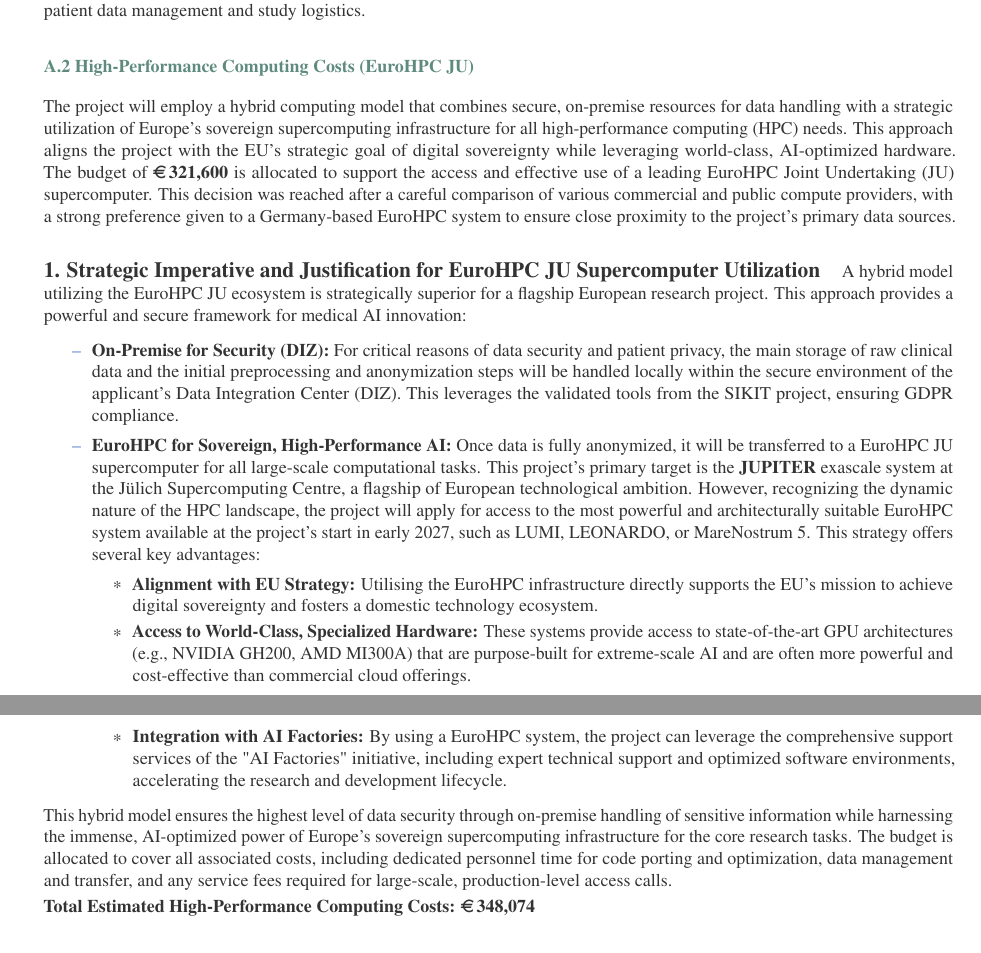
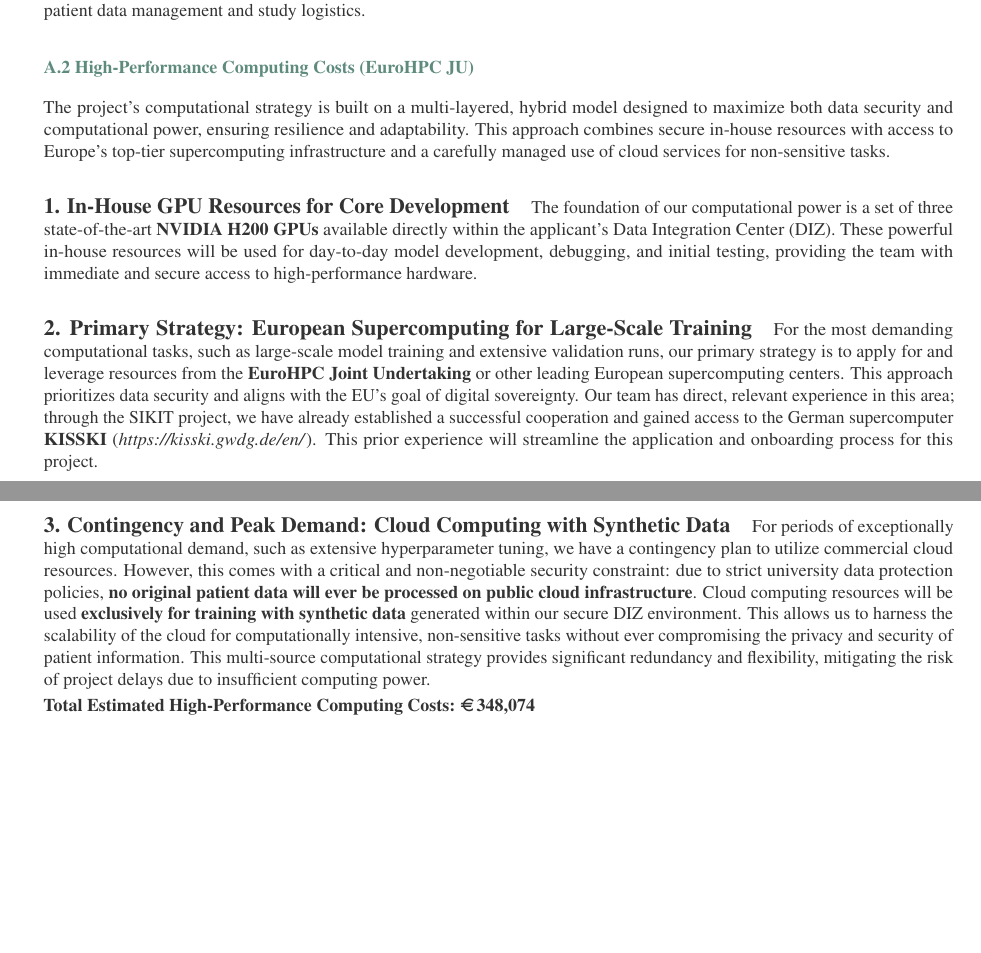
Before and after one commit to jakubMitura14/horizon_disentangled, a LaTeX paper (main_horizon.tex): two parts of pages 25 and 26 of 29, joined at a grey line, cut so that both start at the same text, the shorter picture padded with empty space. Compiled offline with pdfLaTeX.

Commit message:
feat: Revise Computational Strategy and Update Risk Mitigation
This commit updates the grant proposal to reflect a new, multi-layered computational strategy and incorporates a corresponding risk mitigation plan.

Key changes:
- Replaced the "High-Performance Computing Costs" section with a new strategy detailing the use of:
  - 3 in-house NVIDIA H200 GPUs for core development.
  - EuroHPC JU resources as the primary solution for large-scale training.
  - Cloud computing as a contingency, strictly limited to synthetic data.
- Added a new risk to the "Risk Management" table for "Insufficient Computational Power," with the multi-source computational approach as the mitigation.

```diff
--- a/main_horizon.tex
+++ b/main_horizon.tex
@@ -739,20 +746,16 @@ The personnel budget is structured to support the project's ambitious goals thro
 \end{itemize>
 
 \subsubsection*{A.2 High-Performance Computing Costs (EuroHPC JU)}
-The project will employ a hybrid computing model that combines secure, on-premise resources for data handling with a strategic utilization of Europe's sovereign supercomputing infrastructure for all high-performance computing (HPC) needs. This approach aligns the project with the EU's strategic goal of digital sovereignty while leveraging world-class, AI-optimized hardware. The budget of \textbf{\EUR{321,600}} is allocated to support the access and effective use of a leading EuroHPC Joint Undertaking (JU) supercomputer. This decision was reached after a careful comparison of various commercial and public compute providers, with a strong preference given to a Germany-based EuroHPC system to ensure close proximity to the project's primary data sources.
+The project's computational strategy is built on a multi-layered, hybrid model designed to maximize both data security and computational power, ensuring resilience and adaptability. This approach combines secure in-house resources with access to Europe's top-tier supercomputing infrastructure and a carefully managed use of cloud services for non-sensitive tasks.
 
-\paragraph{1. Strategic Imperative and Justification for EuroHPC JU Supercomputer Utilization}
-A hybrid model utilizing the EuroHPC JU ecosystem is strategically superior for a flagship European research project. This approach provides a powerful and secure framework for medical AI innovation:
-\begin{itemize}
-    \item \textbf{On-Premise for Security (DIZ):} For critical reasons of data security and patient privacy, the main storage of raw clinical data and the initial preprocessing and anonymization steps will be handled locally within the secure environment of the applicant's Data Integration Center (DIZ). This leverages the validated tools from the SIKIT project, ensuring GDPR compliance.
-    \item \textbf{EuroHPC for Sovereign, High-Performance AI:} Once data is fully anonymized, it will be transferred to a EuroHPC JU supercomputer for all large-scale computational tasks. This project's primary target is the \textbf{JUPITER} exascale system at the Jülich Supercomputing Centre, a flagship of European technological ambition. However, recognizing the dynamic nature of the HPC landscape, the project will apply for access to the most powerful and architecturally suitable EuroHPC system available at the project's start in early 2027, such as LUMI, LEONARDO, or MareNostrum 5. This strategy offers several key advantages:
-    \begin{itemize}
-        \item \textbf{Alignment with EU Strategy:} Utilising the EuroHPC infrastructure directly supports the EU's mission to achieve digital sovereignty and fosters a domestic technology ecosystem.
-        \item \textbf{Access to World-Class, Specialized Hardware:} These systems provide access to state-of-the-art GPU architectures (e.g., NVIDIA GH200, AMD MI300A) that are purpose-built for extreme-scale AI and are often more powerful and cost-effective than commercial cloud offerings.
-        \item \textbf{Integration with AI Factories:} By using a EuroHPC system, the project can leverage the comprehensive support services of the "AI Factories" initiative, including expert technical support and optimized software environments, accelerating the research and development lifecycle.
-    \end{itemize}
-\end{itemize}
-This hybrid model ensures the highest level of data security through on-premise handling of sensitive information while harnessing the immense, AI-optimized power of Europe's sovereign supercomputing infrastructure for the core research tasks. The budget is allocated to cover all associated costs, including dedicated personnel time for code porting and optimization, data management and transfer, and any service fees required for large-scale, production-level access calls.
+\paragraph{1. In-House GPU Resources for Core Development}
+The foundation of our computational power is a set of three state-of-the-art \textbf{NVIDIA H200 GPUs} available directly within the applicant's Data Integration Center (DIZ). These powerful in-house resources will be used for day-to-day model development, debugging, and initial testing, providing the team with immediate and secure access to high-performance hardware.
+
+\paragraph{2. Primary Strategy: European Supercomputing for Large-Scale Training}
+For the most demanding computational tasks, such as large-scale model training and extensive validation runs, our primary strategy is to apply for and leverage resources from the \textbf{EuroHPC Joint Undertaking} or other leading European supercomputing centers. This approach prioritizes data security and aligns with the EU's goal of digital sovereignty. Our team has direct, relevant experience in this area; through the SIKIT project, we have already established a successful cooperation and gained access to the German supercomputer \textbf{KISSKI} (\textit{https://kisski.gwdg.de/en/}). This prior experience will streamline the application and onboarding process for this project.
+
+\paragraph{3. Contingency and Peak Demand: Cloud Computing with Synthetic Data}
+For periods of exceptionally high computational demand, such as extensive hyperparameter tuning, we have a contingency plan to utilize commercial cloud resources. However, this comes with a critical and non-negotiable security constraint: due to strict university data protection policies, \textbf{no original patient data will ever be processed on public cloud infrastructure}. Cloud computing resources will be used \textbf{exclusively for training with synthetic data} generated within our secure DIZ environment. This allows us to harness the scalability of the cloud for computationally intensive, non-sensitive tasks without ever compromising the privacy and security of patient information. This multi-source computational strategy provides significant redundancy and flexibility, mitigating the risk of project delays due to insufficient computing power.
 
 \textbf{Total Estimated High-Performance Computing Costs: \EUR{348,074}}
 
```
Also changed, not shown: main_horizon.tex (7 more changed lines).
